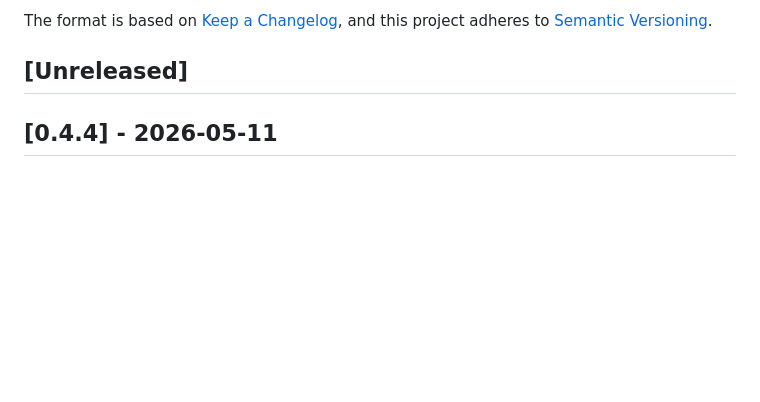
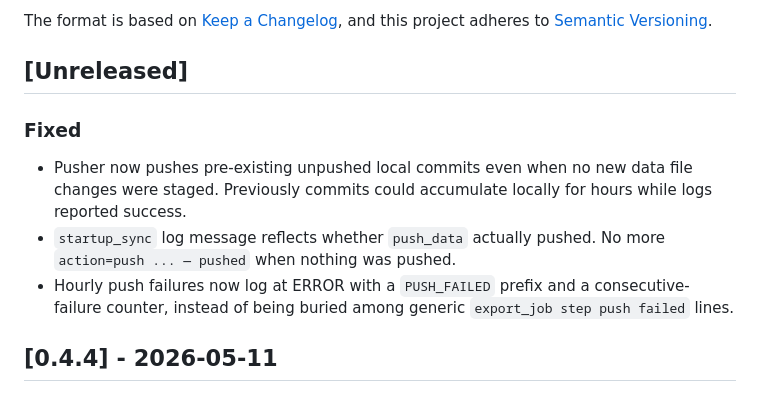
Before and after one commit to s7bb/s7bb.github.io, a Markdown page: CHANGELOG.md, the part around the change. GitHub-like rendering; blank space fills up the shorter version.

Commit message:
docs(changelog): note pusher loud-failure fixes

```diff
--- a/CHANGELOG.md
+++ b/CHANGELOG.md
@@ -6,6 +6,17 @@ The format is based on [Keep a Changelog](https://keepachangelog.com/en/1.1.0/),
 and this project adheres to [Semantic Versioning](https://semver.org/spec/v2.0.0.html).
 
 ## [Unreleased]
+
+### Fixed
+
+- Pusher now pushes pre-existing unpushed local commits even when no new
+  data file changes were staged. Previously commits could accumulate
+  locally for hours while logs reported success.
+- `startup_sync` log message reflects whether `push_data` actually pushed.
+  No more `action=push ... — pushed` when nothing was pushed.
+- Hourly push failures now log at ERROR with a `PUSH_FAILED` prefix and a
+  consecutive-failure counter, instead of being buried among generic
+  `export_job step push failed` lines.
 
 ## [0.4.4] - 2026-05-11
 
```
